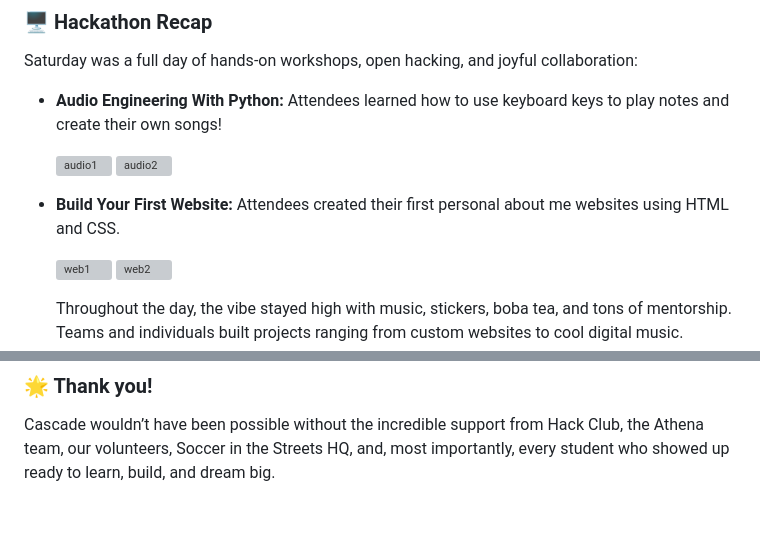
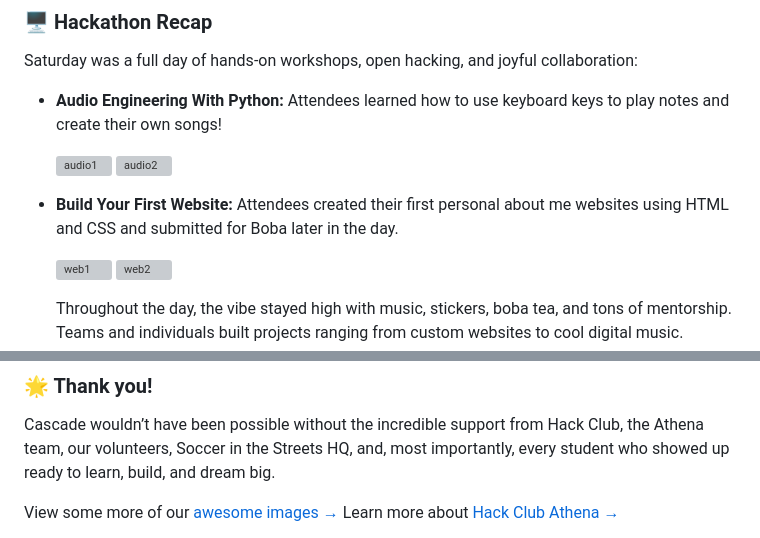
Before and after one commit to hackclub/cascade, a Markdown page: README.md, 2 parts joined by grey strips. Rendered like a GitHub page; blank space fills up the shorter version; grey boxes are pictures that could not be loaded.

```diff
--- a/README.md
+++ b/README.md
@@ -79,7 +79,7 @@ Saturday was a full day of hands-on workshops, open hacking, and joyful collabor
 
   ![audio1](images_readme/audio3.JPG)
   ![audio2](images_readme/audio4.JPG)
-- **Build Your First Website:** Attendees created their first personal about me websites using HTML and CSS.
+- **Build Your First Website:** Attendees created their first personal about me websites using HTML and CSS and submitted for Boba later in the day.
 
   ![web1](images_readme/webdev2.JPG)
   ![web2](images_readme/webdev_main.JPG)
@@ -92,4 +92,5 @@ ______________________________________________
 ### 🌟 Thank you!
 Cascade wouldn’t have been possible without the incredible support from Hack Club, the Athena team, our volunteers, Soccer in the Streets HQ, and, most importantly, every student who showed up ready to learn, build, and dream big.
 
+View some more of our [awesome images →](https://drive.google.com/drive/folders/14VbKT1_ZWLqsdvzTWpnNBixd0U3w9fzW)
 Learn more about [Hack Club Athena →](https://athena.hackclub.com/events)
```
